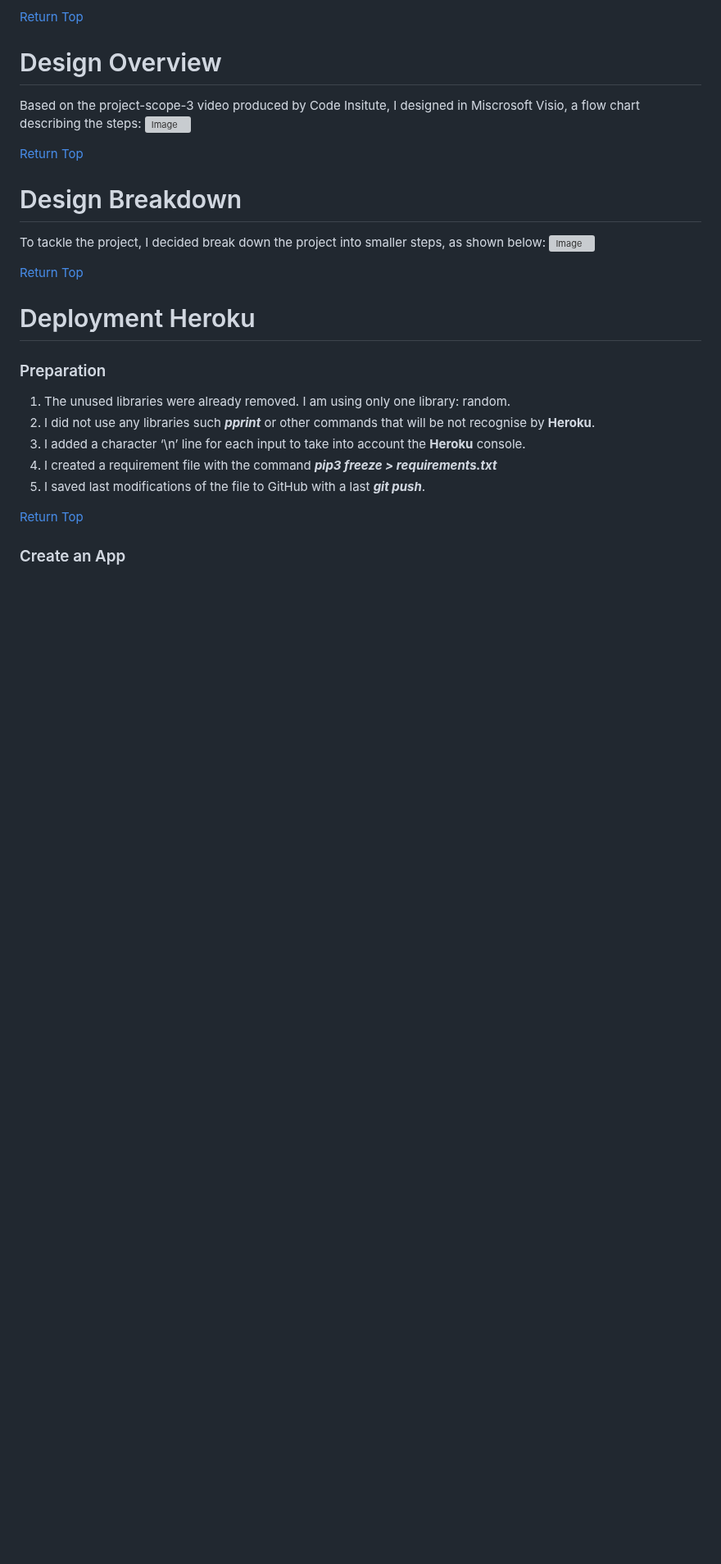
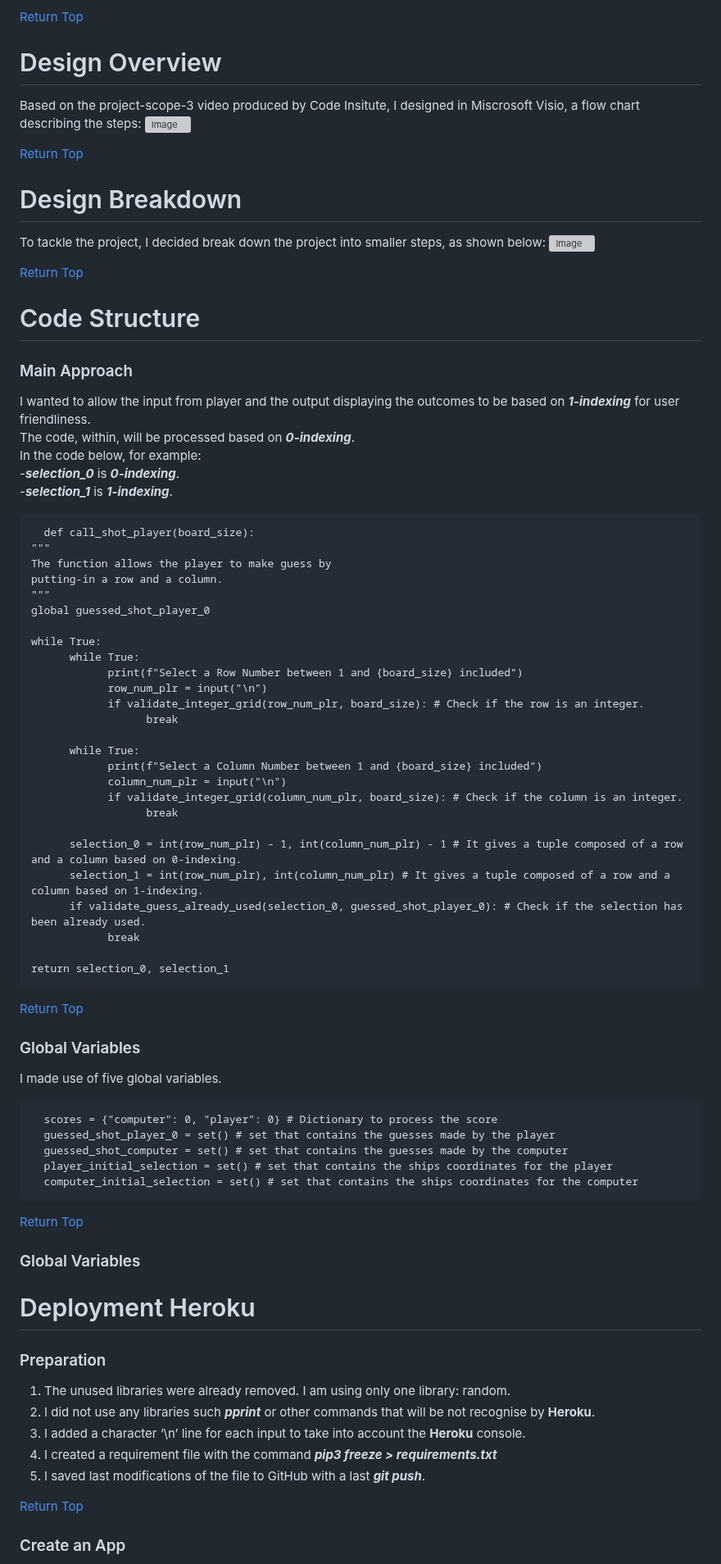
Before and after one commit to CodInst/battleship-game, a Markdown page: README.md, the part around one of its changes. Shown at 82% size. Rendered like a GitHub page; blank space fills up the shorter version; grey boxes are pictures that could not be loaded.

Commit message:
I updated the code structure ont he file README.md

```diff
--- a/README.md
+++ b/README.md
@@ -82,6 +86,57 @@ To tackle the project, I decided break down the project into smaller steps, as s
 
 <a align="right">[Return Top](#table-of-contents)</a>
 
+# Code Structure
+
+### Main Approach
+I wanted to allow the input from player and the output displaying the outcomes to be based on <strong><em>1-indexing</em></strong> for user friendliness.<br>
+The code, within, will be processed based on <strong><em>0-indexing</em></strong>.<br>
+In the code below, for example:<br>
+      -<strong><em>selection_0</em></strong> is <strong><em>0-indexing</em></strong>.<br>
+      -<strong><em>selection_1</em></strong> is <strong><em>1-indexing</em></strong>.<br>
+
+      def call_shot_player(board_size):
+    """
+    The function allows the player to make guess by
+    putting-in a row and a column.
+    """
+    global guessed_shot_player_0
+
+    while True:
+          while True:
+                print(f"Select a Row Number between 1 and {board_size} included")
+                row_num_plr = input("\n")
+                if validate_integer_grid(row_num_plr, board_size): # Check if the row is an integer.
+                      break
+
+          while True:
+                print(f"Select a Column Number between 1 and {board_size} included")
+                column_num_plr = input("\n")
+                if validate_integer_grid(column_num_plr, board_size): # Check if the column is an integer.
+                      break
+
+          selection_0 = int(row_num_plr) - 1, int(column_num_plr) - 1 # It gives a tuple composed of a row and a column based on 0-indexing.
+          selection_1 = int(row_num_plr), int(column_num_plr) # It gives a tuple composed of a row and a column based on 1-indexing.
+          if validate_guess_already_used(selection_0, guessed_shot_player_0): # Check if the selection has been already used.
+                break
+
+    return selection_0, selection_1
+
+<a align="right">[Return Top](#table-of-contents)</a>
+
+### Global Variables
+I made use of five global variables.
+
+      scores = {"computer": 0, "player": 0} # Dictionary to process the score
+      guessed_shot_player_0 = set() # set that contains the guesses made by the player
+      guessed_shot_computer = set() # set that contains the guesses made by the computer
+      player_initial_selection = set() # set that contains the ships coordinates for the player
+      computer_initial_selection = set() # set that contains the ships coordinates for the computer
+
+<a align="right">[Return Top](#table-of-contents)</a>
+
+### Global Variables
+
 # Deployment Heroku
 
 ### Preparation
```
Also changed, not shown: other parts of README.md (+4 -0 lines).
